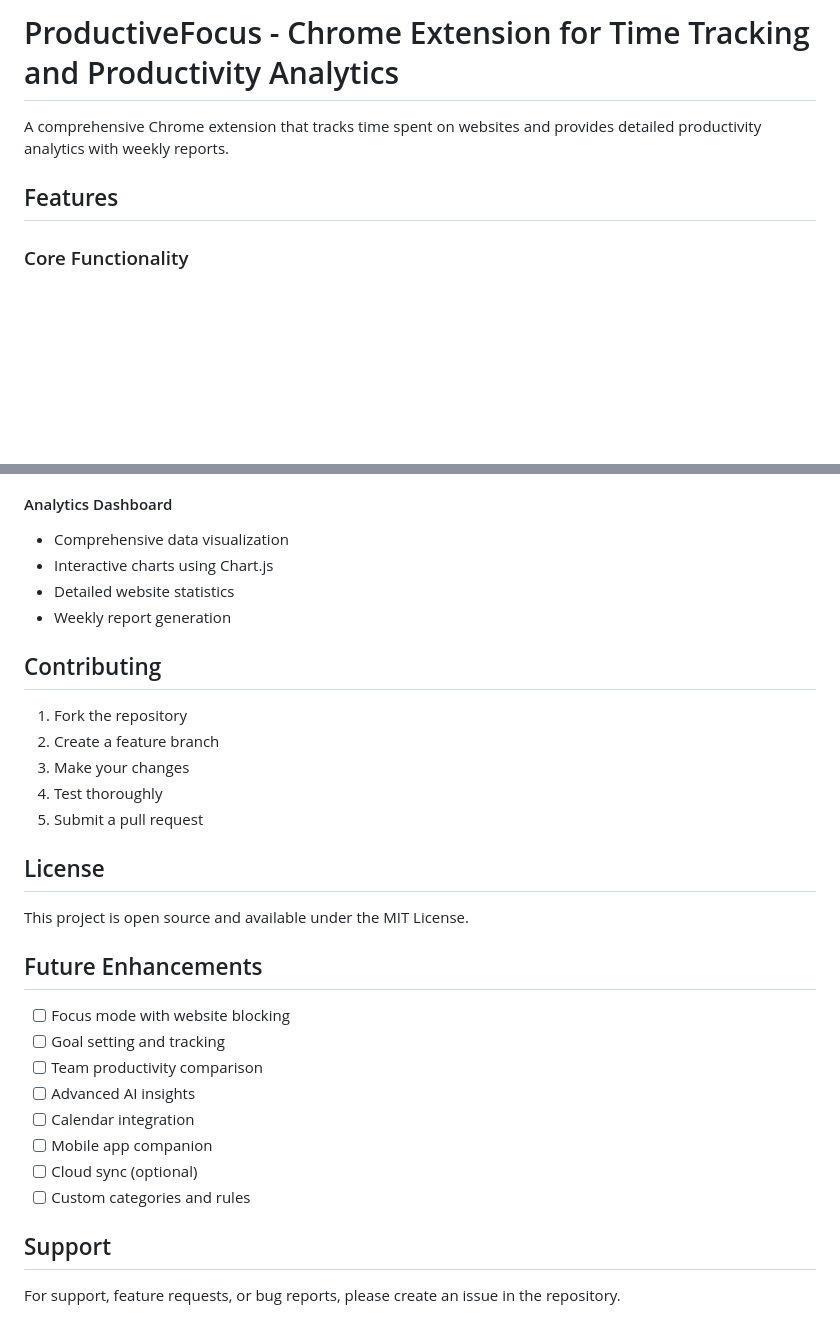
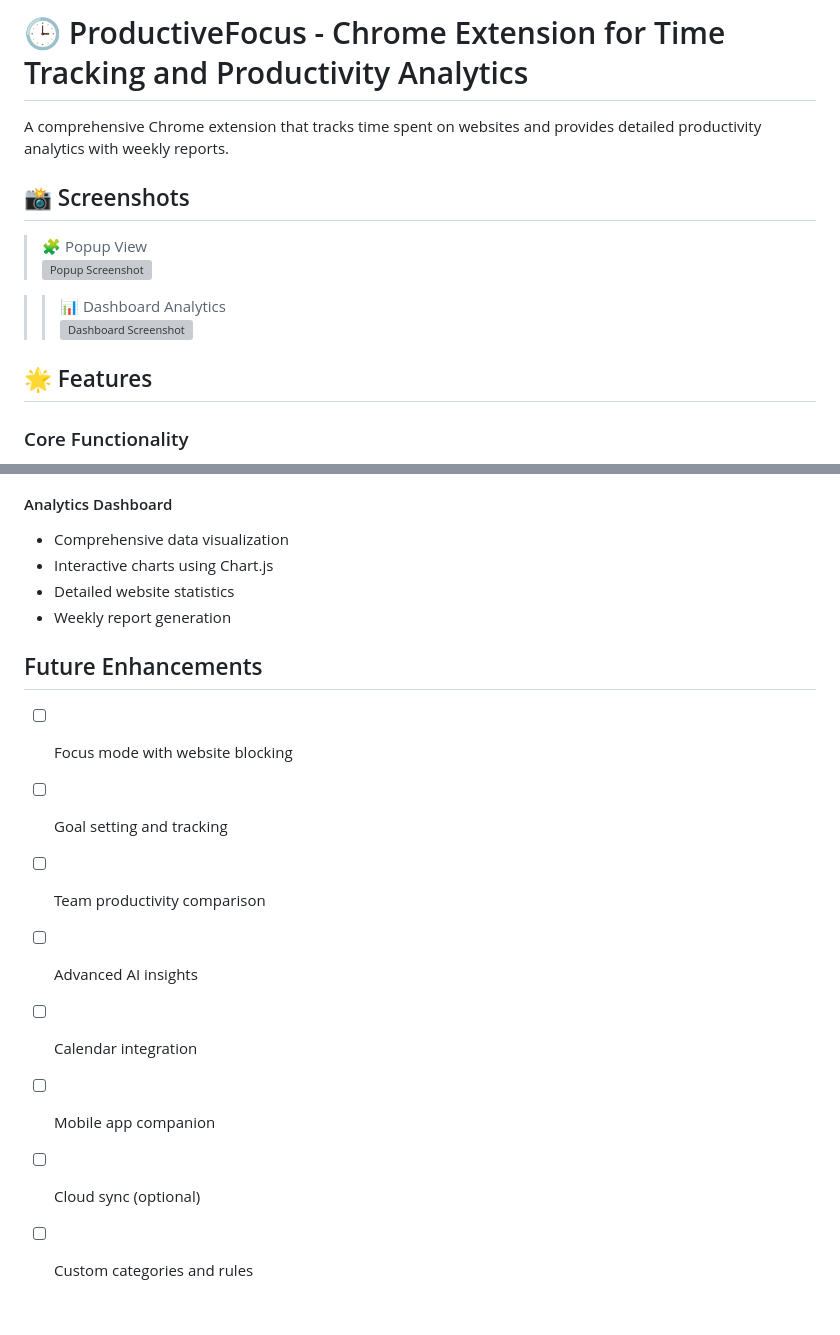
Before and after one commit to reshmamaheshkumar/CHROME-EXTENSION-FOR-TIME-TRACKING-AND-PRODUCTIVITY-ANALYTICS, a Markdown page: README.md, 2 parts joined by grey strips. GitHub-like rendering; blank space fills up the shorter version; grey boxes are pictures that could not be loaded.

```diff
--- a/README.md
+++ b/README.md
@@ -1,8 +1,15 @@
-# ProductiveFocus - Chrome Extension for Time Tracking and Productivity Analytics
+# 🕒 ProductiveFocus - Chrome Extension for Time Tracking and Productivity Analytics
 
 A comprehensive Chrome extension that tracks time spent on websites and provides detailed productivity analytics with weekly reports.
 
-## Features
+## 📸 Screenshots
+> 🧩 Popup View
+![Popup Screenshot](screenshots/popup-screenshot.png)
+
+>> 📊 Dashboard Analytics
+![Dashboard Screenshot](screenshots/dashboard-screenshot.png)
+
+## 🌟 Features
 
 ### Core Functionality
 - **Real-time Website Tracking**: Automatically tracks time spent on all websites
@@ -134,18 +141,6 @@ A comprehensive Chrome extension that tracks time spent on websites and provides
 - Detailed website statistics
 - Weekly report generation
 
-## Contributing
-
-1. Fork the repository
-2. Create a feature branch
-3. Make your changes
-4. Test thoroughly
-5. Submit a pull request
-
-## License
-
-This project is open source and available under the MIT License.
-
 ## Future Enhancements
 
 - [ ] Focus mode with website blocking
@@ -156,7 +151,3 @@ This project is open source and available under the MIT License.
 - [ ] Mobile app companion
 - [ ] Cloud sync (optional)
 - [ ] Custom categories and rules
-
-## Support
-
-For support, feature requests, or bug reports, please create an issue in the repository.
```
